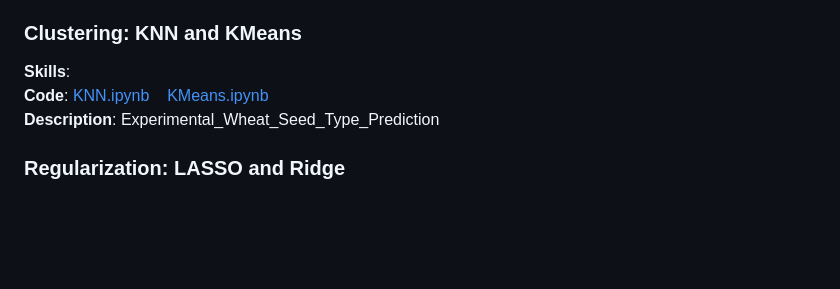
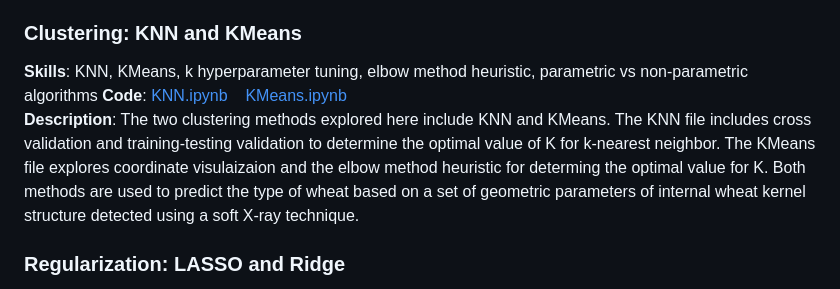
Before and after one commit to brandonkimball87/Data-Analytics-Projects-and-Coursework, a Markdown page: README.md, the part around the change. GitHub-like rendering; blank space fills up the shorter version.

```diff
--- a/README.md
+++ b/README.md
@@ -49,9 +49,9 @@ and model assessment. Each of the examples below contain a file and description
 **Description**:
 
 ### Clustering: KNN and KMeans
-**Skills**:
+**Skills**: KNN, KMeans, k hyperparameter tuning, elbow method heuristic, parametric vs non-parametric algorithms
 **Code**: [KNN.ipynb](./Python%20Projects/KNN.ipynb)&nbsp;&nbsp;&nbsp;&nbsp;[KMeans.ipynb](./Python%20Projects/KMeans.ipynb)
-**Description**: Experimental_Wheat_Seed_Type_Prediction
+**Description**: The two clustering methods explored here include KNN and KMeans. The KNN file includes cross validation and training-testing validation to determine the optimal value of K for k-nearest neighbor. The KMeans file explores coordinate visulaizaion and the elbow method heuristic for determing the optimal value for K. Both methods are used to predict the type of wheat based on a set of geometric parameters of internal wheat kernel structure detected using a soft X-ray technique.
 
 ### Regularization: LASSO and Ridge
 **Skills**:  LASSO, Ridge, lambda optimization
```
